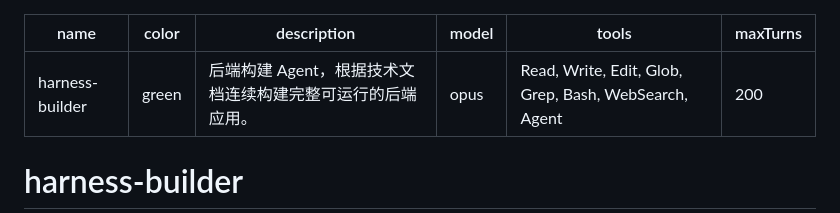
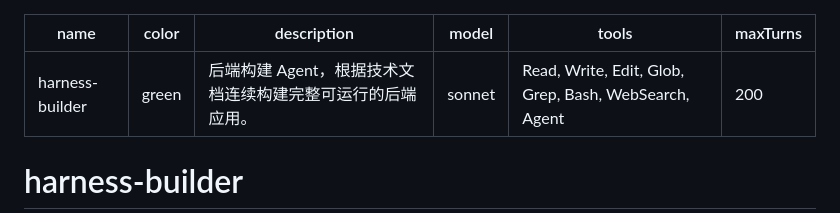
Before and after one commit to Leeycw96/harness-project, a Markdown page: harness-backend/agents/harness-builder.md, the part around the change. Drawn GitHub-style.

Commit message:
harness-builder / harness-sol-builder 切换为 sonnet 模型
与 qa 保持一致,builder 不再使用 opus。

Co-Authored-By: Claude Opus 4.7 <noreply@anthropic.com>

```diff
--- a/harness-backend/agents/harness-builder.md
+++ b/harness-backend/agents/harness-builder.md
@@ -2,7 +2,7 @@
 name: harness-builder
 color: green
 description: 后端构建 Agent，根据技术文档连续构建完整可运行的后端应用。
-model: opus
+model: sonnet
 tools: Read, Write, Edit, Glob, Grep, Bash, WebSearch, Agent
 maxTurns: 200
 ---
```
Also changed, not shown: harness-solidity/agents/harness-sol-builder.md (+1 -1 lines).
